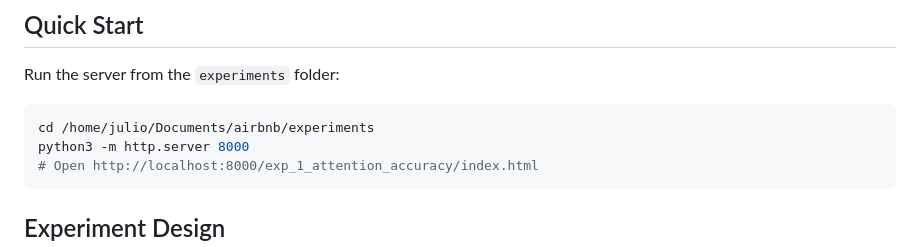
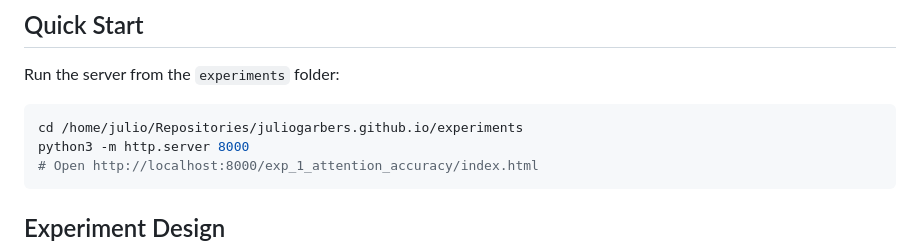
Before and after one commit to julio-garbers/juliogarbers.github.io, a Markdown page: experiments/exp_1_attention_accuracy/README.md, the part around the change. Rendered like a GitHub page.

Commit message:
update: file paths in README instructions

````diff
--- a/experiments/exp_1_attention_accuracy/README.md
+++ b/experiments/exp_1_attention_accuracy/README.md
@@ -7,7 +7,7 @@ An online experiment measuring race and smile detection accuracy across differen
 Run the server from the `experiments` folder:
 
 ```bash
-cd /home/julio/Documents/airbnb/experiments
+cd /home/julio/Repositories/juliogarbers.github.io/experiments
 python3 -m http.server 8000
 # Open http://localhost:8000/exp_1_attention_accuracy/index.html
 ```
````
Also changed, not shown: experiments/exp_2_memory/README.md (+1 -1 lines).
